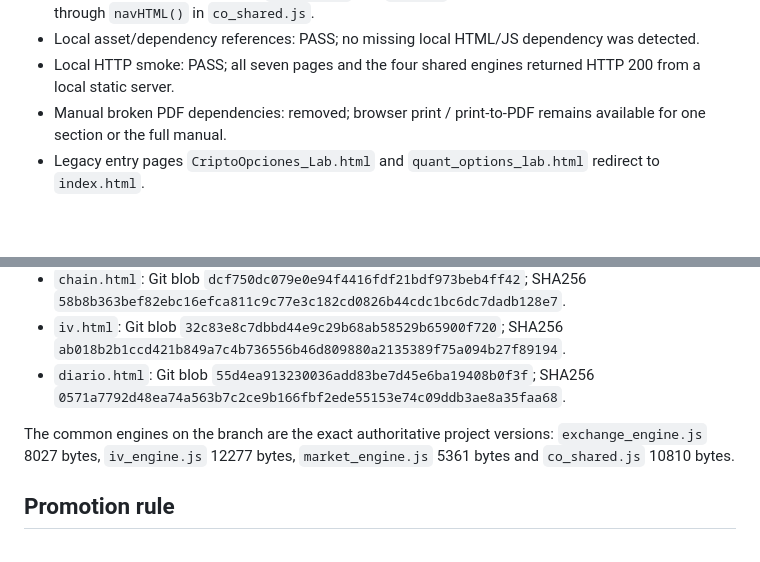
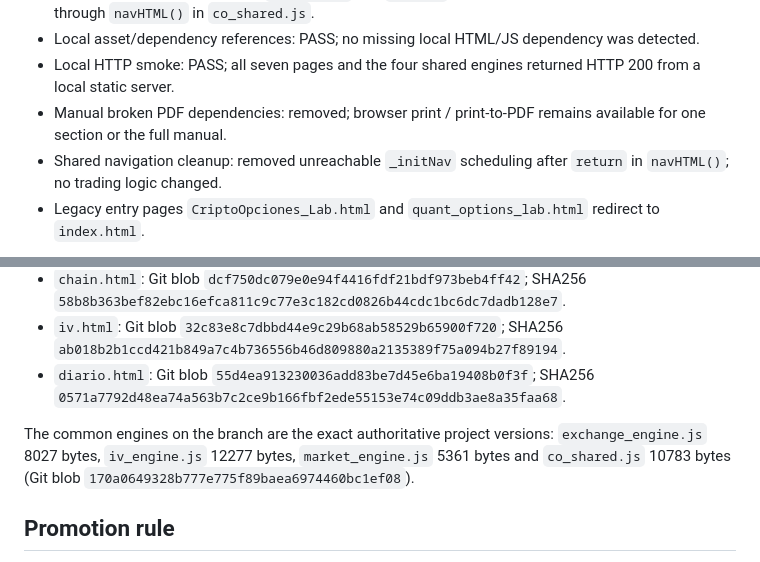
Before and after one commit to bbdmarcano83/criptoopciones-lab, a Markdown page: FINAL_VALIDATION.md, 2 parts joined by grey strips. GitHub-like rendering; blank space fills up the shorter version.

Commit message:
docs(validation): record shared navigation cleanup

```diff
--- a/FINAL_VALIDATION.md
+++ b/FINAL_VALIDATION.md
@@ -14,6 +14,7 @@ Validated pages: `index.html`, `positions.html`, `chain.html`, `iv.html`, `ajust
 - Local asset/dependency references: PASS; no missing local HTML/JS dependency was detected.
 - Local HTTP smoke: PASS; all seven pages and the four shared engines returned HTTP 200 from a local static server.
 - Manual broken PDF dependencies: removed; browser print / print-to-PDF remains available for one section or the full manual.
+- Shared navigation cleanup: removed unreachable `_initNav` scheduling after `return` in `navHTML()`; no trading logic changed.
 - Legacy entry pages `CriptoOpciones_Lab.html` and `quant_options_lab.html` redirect to `index.html`.
 
 A headless Chromium browser smoke was attempted, but this execution environment blocks loopback navigation with `ERR_BLOCKED_BY_ADMINISTRATOR`; this is an environment restriction, not a terminal failure. Therefore no claim of browser-runtime/API connectivity validation is made here.
@@ -39,7 +40,7 @@ The migration branch currently contains the audited candidate blobs:
 - `iv.html`: Git blob `32c83e8c7dbbd44e9c29b68ab58529b65900f720`; SHA256 `ab018b2b1ccd421b849a7c4b736556b46d809880a2135389f75a094b27f89194`.
 - `diario.html`: Git blob `55d4ea913230036add83be7d45e6ba19408b0f3f`; SHA256 `0571a7792d48ea74a563b7c2ce9b166fbf2ede55153e74c09ddb3ae8a35faa68`.
 
-The common engines on the branch are the exact authoritative project versions: `exchange_engine.js` 8027 bytes, `iv_engine.js` 12277 bytes, `market_engine.js` 5361 bytes and `co_shared.js` 10810 bytes.
+The common engines on the branch are the exact authoritative project versions: `exchange_engine.js` 8027 bytes, `iv_engine.js` 12277 bytes, `market_engine.js` 5361 bytes and `co_shared.js` 10783 bytes (Git blob `170a0649328b777e775f89baea6974460bc1ef08`).
 
 ## Promotion rule
 
```
